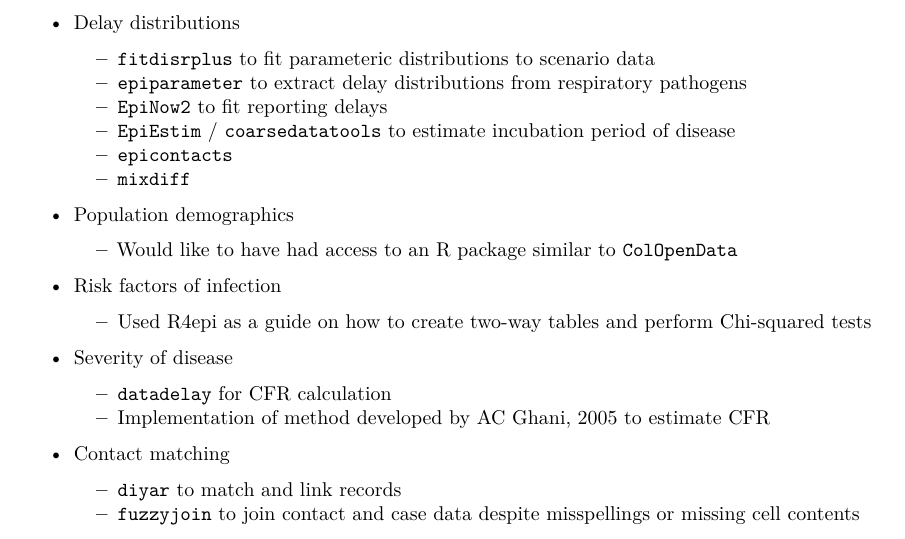
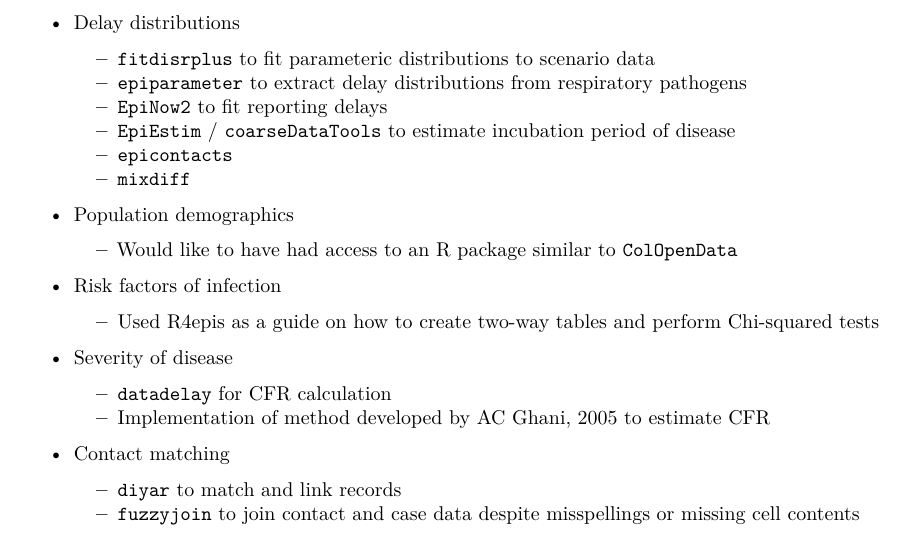
Before and after one commit to CarmenTamayo/100_days_vignette, an R Markdown document (Vignette_workshop.Rmd): part of page 2 of 7, cut so that both start at the same text. Rendered offline with R 4.5, knitr and Pandoc, then LaTeX, with nearby package versions.

Commit message:
replace R4epi link to the R4epis website
as I remembered from the group conversations. also replace camel case to coarseDataTools package name

```diff
--- a/Vignette_workshop.Rmd
+++ b/Vignette_workshop.Rmd
@@ -62,7 +62,7 @@ knitr::include_graphics('scenario1sm.png')
   + [`fitdisrplus`](https://cran.r-project.org/web/packages/fitdistrplus/index.html) to fit parameteric distributions to scenario data
   + [`epiparameter`](https://github.com/epiverse-trace/epiparameter) to extract delay distributions from respiratory pathogens
   + [`EpiNow2`](https://github.com/epiforecasts/EpiNow2) to fit reporting delays
-  + [`EpiEstim`](https://cran.r-project.org/web/packages/EpiEstim/index.html) / [`coarsedatatools`](https://cran.r-project.org/web/packages/coarseDataTools/index.html) to estimate incubation period of disease
+  + [`EpiEstim`](https://cran.r-project.org/web/packages/EpiEstim/index.html) / [`coarseDataTools`](https://cran.r-project.org/web/packages/coarseDataTools/index.html) to estimate incubation period of disease
   + [`epicontacts`](https://cran.r-project.org/web/packages/epicontacts/index.html)
   + [`mixdiff`](https://rdrr.io/cran/RBesT/man/mixdiff.html)
 
@@ -72,7 +72,7 @@ knitr::include_graphics('scenario1sm.png')
 
 * Risk factors of infection
 
-  + Used [R4epi](https://www.r4epi.com) as a guide on how to create two-way tables and perform Chi-squared tests
+  + Used [R4epis](https://r4epis.netlify.app/training/walk-through/univariate/) as a guide on how to create two-way tables and perform Chi-squared tests
 
 * Severity of disease
 
```
